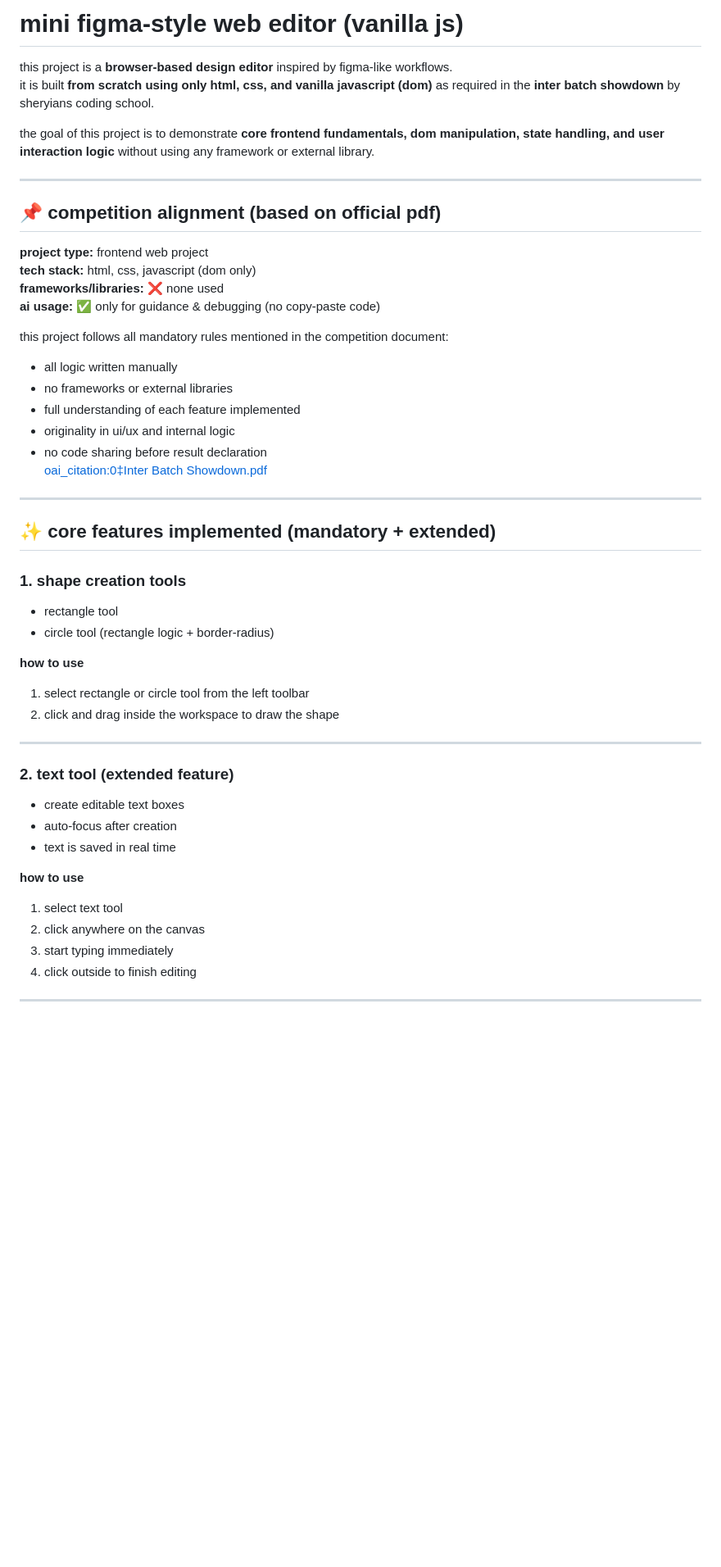
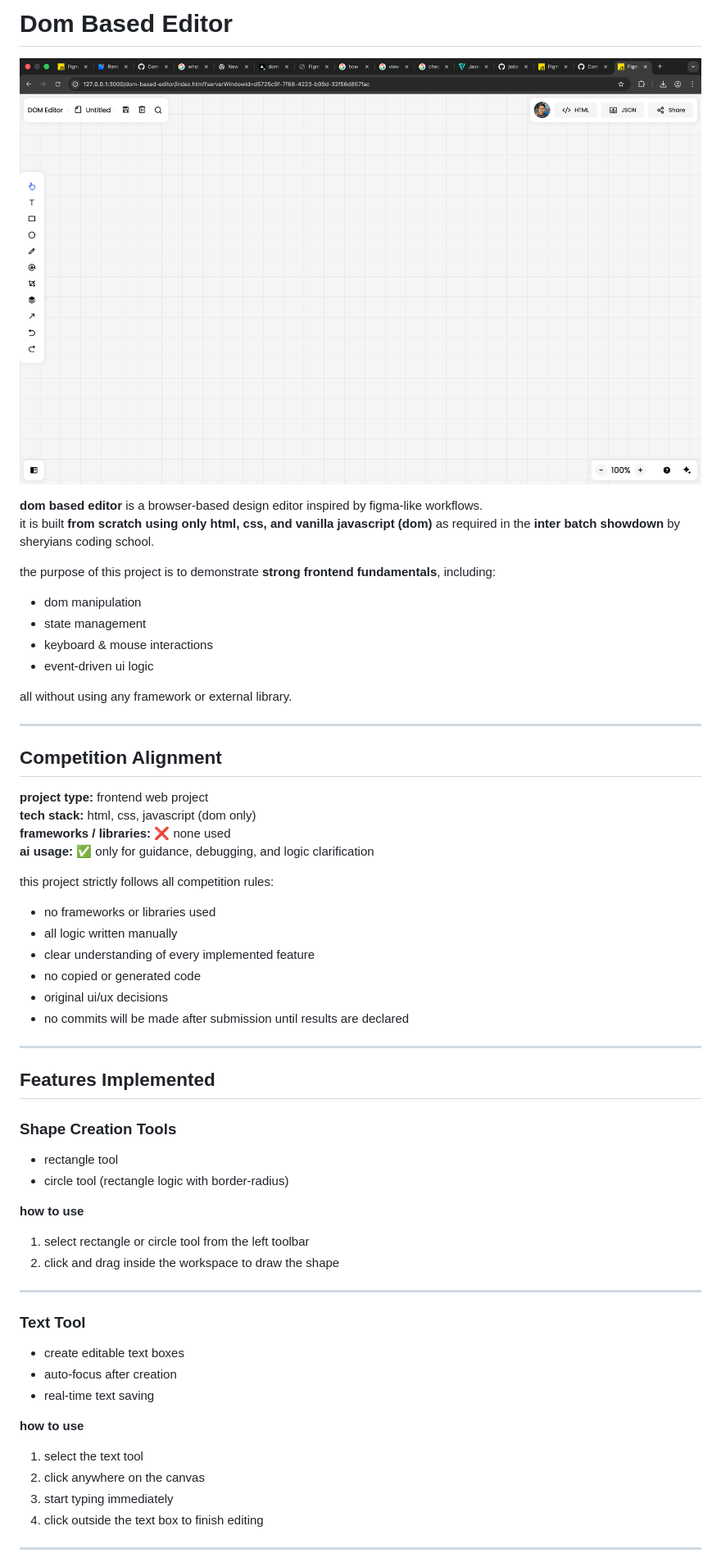
Before and after one commit to ImSurajx/dom-based-editor, a Markdown page: README.MD, the part around one of its changes. Shown at 82% size. GitHub-like rendering; blank space fills up the shorter version.

```diff
--- a/README.MD
+++ b/README.MD
@@ -1,34 +1,42 @@
-# mini figma-style web editor (vanilla js)
+# Dom Based Editor
 
-this project is a **browser-based design editor** inspired by figma-like workflows.
+![project preview](./assets/project-preview.png)
+
+**dom based editor** is a browser-based design editor inspired by figma-like workflows.
 it is built **from scratch using only html, css, and vanilla javascript (dom)** as required in the **inter batch showdown** by sheryians coding school.
 
-the goal of this project is to demonstrate **core frontend fundamentals, dom manipulation, state handling, and user interaction logic** without using any framework or external library.
+the purpose of this project is to demonstrate **strong frontend fundamentals**, including:
+- dom manipulation
+- state management
+- keyboard & mouse interactions
+- event-driven ui logic
+
+all without using any framework or external library.
 
 ---
 
-## 📌 competition alignment (based on official pdf)
+## Competition Alignment
 
 **project type:** frontend web project
 **tech stack:** html, css, javascript (dom only)
-**frameworks/libraries:** ❌ none used
-**ai usage:** ✅ only for guidance & debugging (no copy-paste code)
+**frameworks / libraries:** ❌ none used
+**ai usage:** ✅ only for guidance, debugging, and logic clarification
 
-this project follows all mandatory rules mentioned in the competition document:
+this project strictly follows all competition rules:
+- no frameworks or libraries used
 - all logic written manually
-- no frameworks or external libraries
-- full understanding of each feature implemented
-- originality in ui/ux and internal logic
-- no code sharing before result declaration
- [oai_citation:0‡Inter Batch Showdown.pdf](sediment://file_00000000cd4c71faa2e91dbd468d44bb)
+- clear understanding of every implemented feature
+- no copied or generated code
+- original ui/ux decisions
+- no commits will be made after submission until results are declared
 
 ---
 
-## ✨ core features implemented (mandatory + extended)
+## Features Implemented
 
-### 1. shape creation tools
+### Shape Creation Tools
 - rectangle tool
-- circle tool (rectangle logic + border-radius)
+- circle tool (rectangle logic with border-radius)
 
 **how to use**
 1. select rectangle or circle tool from the left toolbar
@@ -36,16 +44,16 @@ this project follows all mandatory rules mentioned in the competition document:
 
 ---
 
-### 2. text tool (extended feature)
+### Text Tool
 - create editable text boxes
 - auto-focus after creation
-- text is saved in real time
+- real-time text saving
 
 **how to use**
-1. select text tool
+1. select the text tool
 2. click anywhere on the canvas
 3. start typing immediately
-4. click outside to finish editing
+4. click outside the text box to finish editing
 
 ---
 
```
Also changed, not shown: other parts of README.MD (+49 -36 lines).
